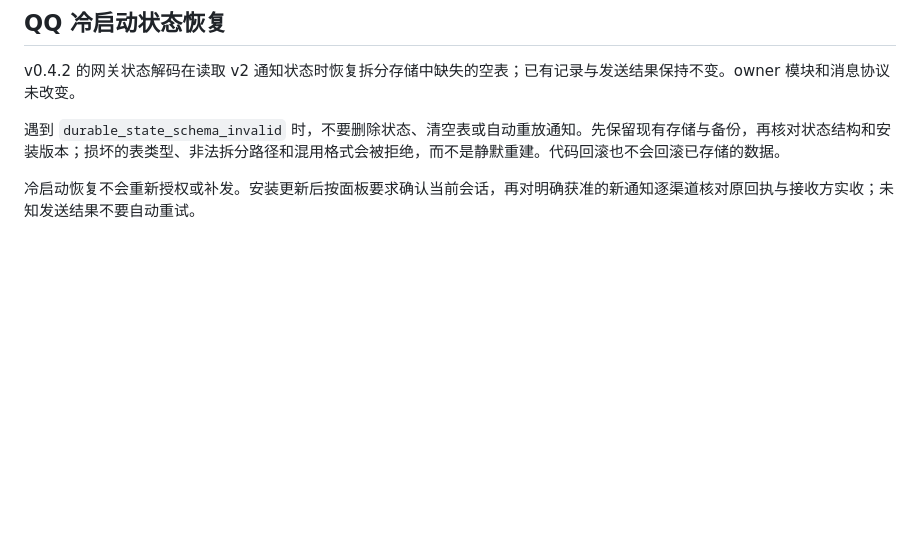
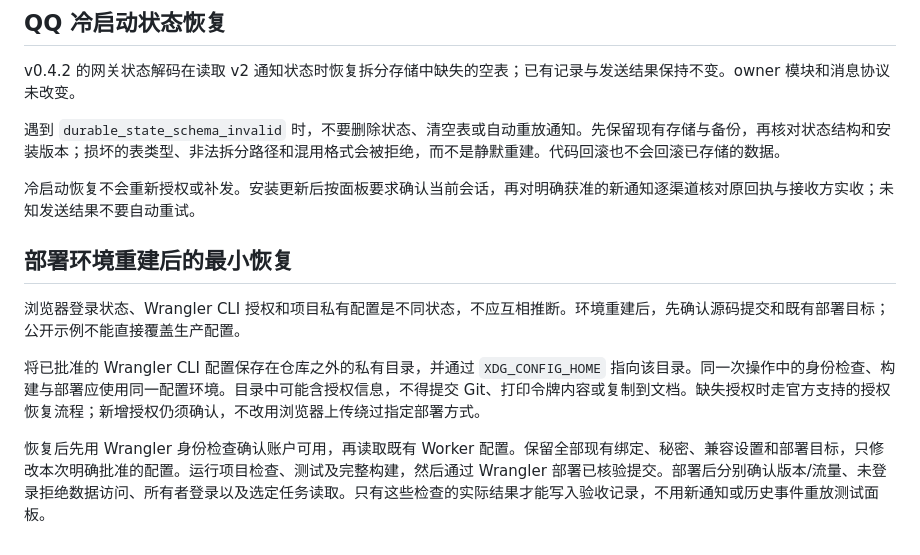
Before and after one commit to ZRainbow1275/Rivule, a Markdown page: docs/OPERATIONS.md, the part around the change. Rendered like a GitHub page; blank space fills up the shorter version.

```diff
--- a/docs/OPERATIONS.md
+++ b/docs/OPERATIONS.md
@@ -189,3 +189,12 @@ v0.4.2 的网关状态解码在读取 v2 通知状态时恢复拆分存储中缺
 遇到 `durable_state_schema_invalid` 时，不要删除状态、清空表或自动重放通知。先保留现有存储与备份，再核对状态结构和安装版本；损坏的表类型、非法拆分路径和混用格式会被拒绝，而不是静默重建。代码回滚也不会回滚已存储的数据。
 
 冷启动恢复不会重新授权或补发。安装更新后按面板要求确认当前会话，再对明确获准的新通知逐渠道核对原回执与接收方实收；未知发送结果不要自动重试。
+
+
+## 部署环境重建后的最小恢复
+
+浏览器登录状态、Wrangler CLI 授权和项目私有配置是不同状态，不应互相推断。环境重建后，先确认源码提交和既有部署目标；公开示例不能直接覆盖生产配置。
+
+将已批准的 Wrangler CLI 配置保存在仓库之外的私有目录，并通过 `XDG_CONFIG_HOME` 指向该目录。同一次操作中的身份检查、构建与部署应使用同一配置环境。目录中可能含授权信息，不得提交 Git、打印令牌内容或复制到文档。缺失授权时走官方支持的授权恢复流程；新增授权仍须确认，不改用浏览器上传绕过指定部署方式。
+
+恢复后先用 Wrangler 身份检查确认账户可用，再读取既有 Worker 配置。保留全部现有绑定、秘密、兼容设置和部署目标，只修改本次明确批准的配置。运行项目检查、测试及完整构建，然后通过 Wrangler 部署已核验提交。部署后分别确认版本/流量、未登录拒绝数据访问、所有者登录以及选定任务读取。只有这些检查的实际结果才能写入验收记录，不用新通知或历史事件重放测试面板。
```
Also changed, not shown: docs/RELEASES.md (+10 -0 lines).
